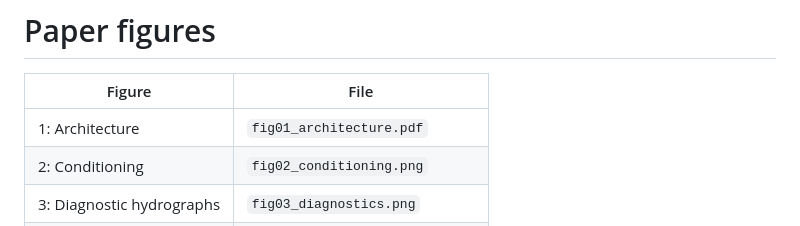
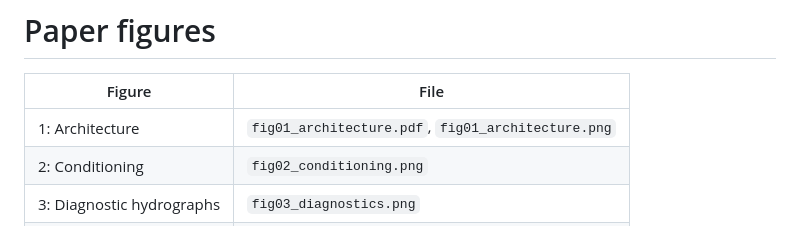
Before and after one commit to Flood-Digital-Twins/CSTRIDE, a Markdown page: figures/README.md, the part around the change. Rendered like a GitHub page.

```diff
--- a/figures/README.md
+++ b/figures/README.md
@@ -2,7 +2,7 @@
 
 | Figure | File |
 |---|---|
-| 1: Architecture | `fig01_architecture.pdf` |
+| 1: Architecture | `fig01_architecture.pdf`, `fig01_architecture.png` |
 | 2: Conditioning | `fig02_conditioning.png` |
 | 3: Diagnostic hydrographs | `fig03_diagnostics.png` |
 | 4: Spatial predictions | `fig04_spatial_prediction.png` |
```
Also changed, not shown: README.md (+6 -6 lines), figures/fig01_architecture.png (added), 2 other files.
